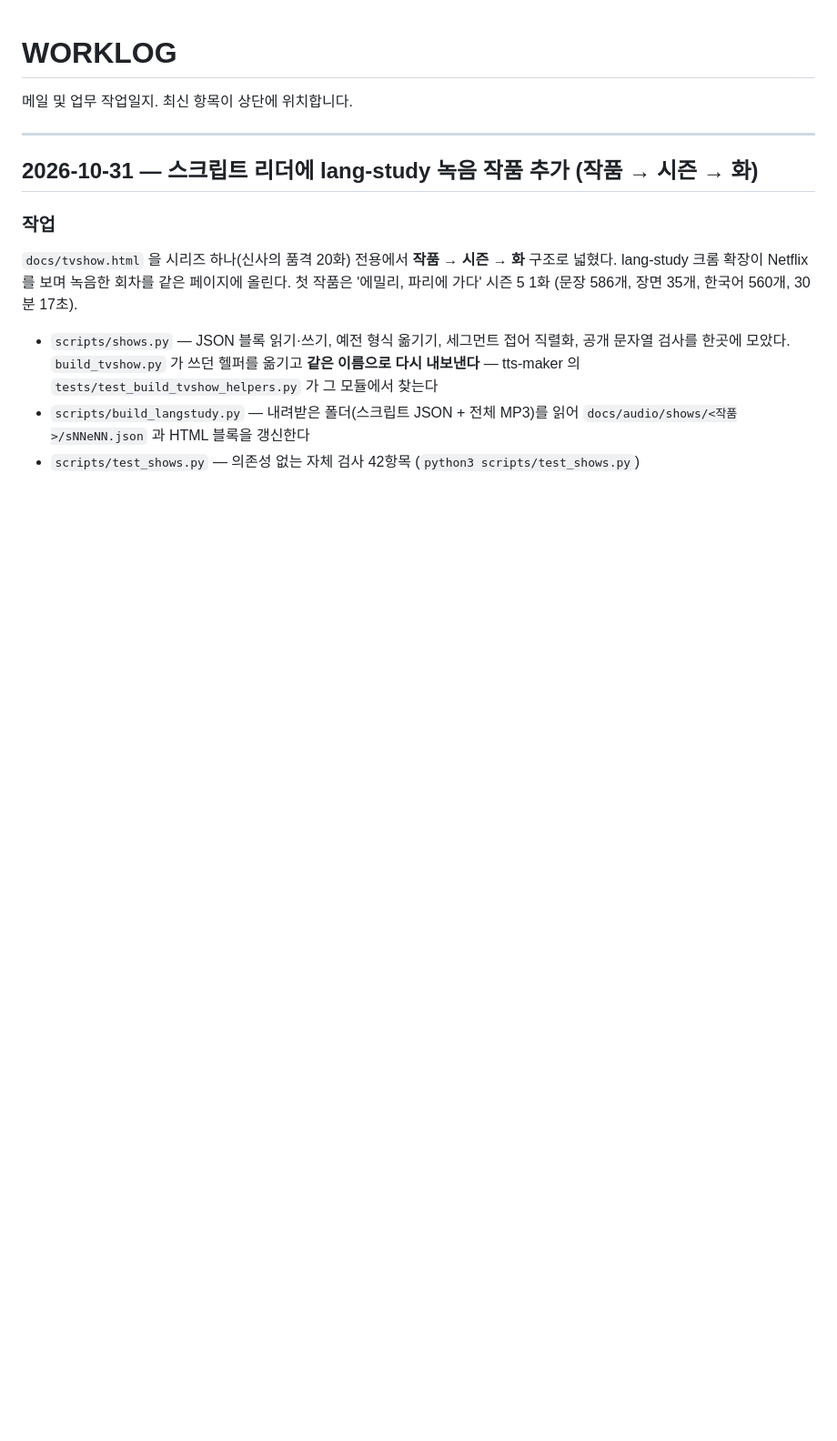
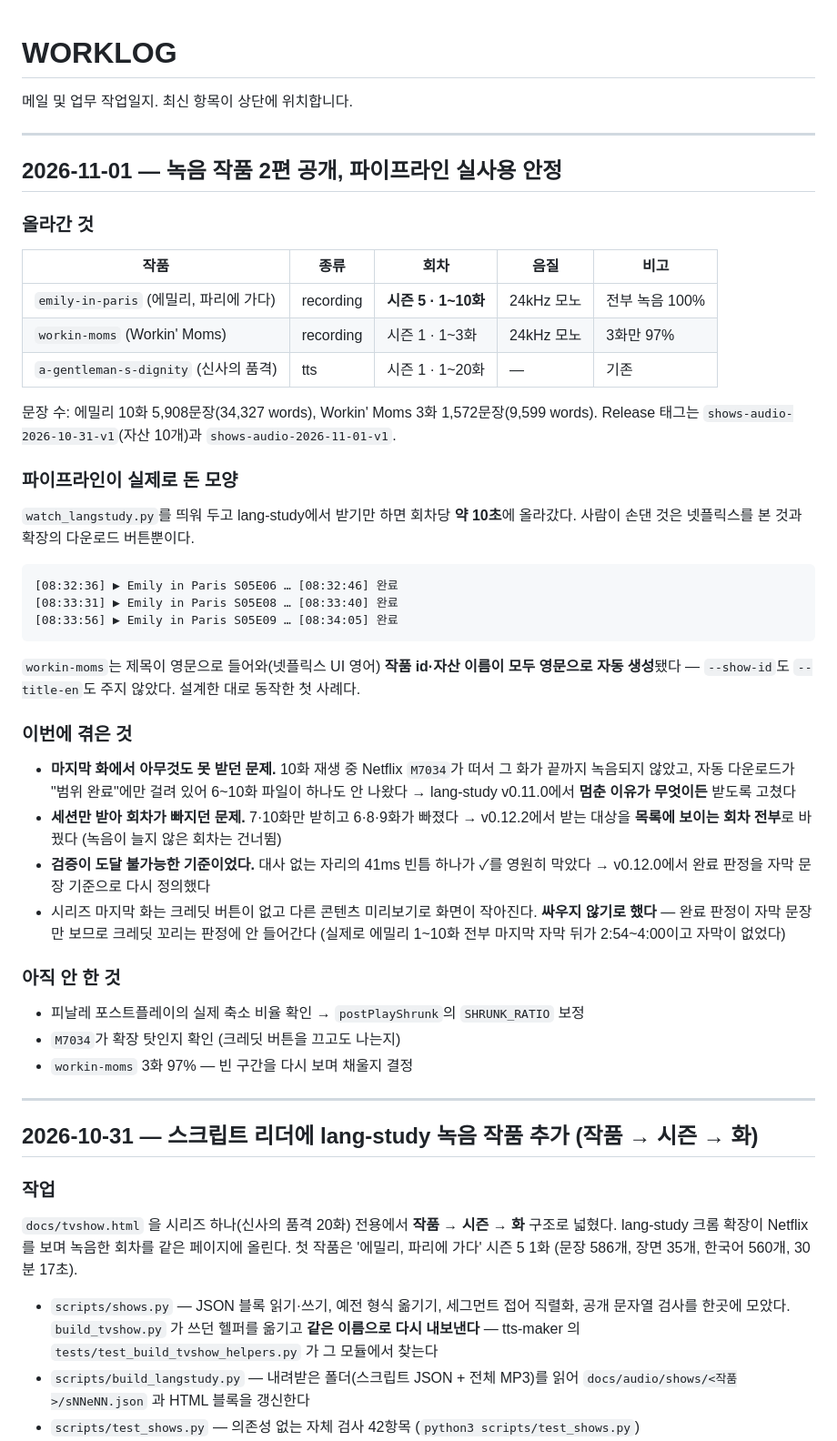
Before and after one commit to magpie1st/MacsALogs, a Markdown page: WORKLOG.md, the part around the change. Shown at 91% size. GitHub-like rendering; blank space fills up the shorter version.

Commit message:
[2026-11-01] WORKLOG·SPEC·README: 녹음 작품 2편 공개 기록
- 에밀리, 파리에 가다 시즌 5 1~10화 (5,908문장) + Workin' Moms 시즌 1 1~3화 공개
- workin-moms 는 제목이 영문으로 들어와 작품 id·자산 이름이 모두 영문으로 자동
  생성됐다 (--show-id, --title-en 없이). 설계한 대로 동작한 첫 사례
- watcher 로 회차당 약 10초에 올라갔다 (사람이 손댄 것은 다운로드 버튼뿐)
- 이번에 겪은 것 셋을 기록: 마지막 화에서 아무것도 못 받던 문제(M7034), 세션만 받아
  회차가 빠지던 문제, 검증이 도달 불가능한 기준이었던 문제
- 시리즈 마지막 화의 크레딧 꼬리는 완료 판정에 넣지 않기로 한 결정
- SPEC 에 지금 올라가 있는 작품 표 추가

Co-Authored-By: Claude Opus 5 (1M context) <noreply@anthropic.com>

````diff
--- a/WORKLOG.md
+++ b/WORKLOG.md
@@ -1,6 +1,54 @@
 # WORKLOG
 
 메일 및 업무 작업일지. 최신 항목이 상단에 위치합니다.
+
+---
+
+## 2026-11-01 — 녹음 작품 2편 공개, 파이프라인 실사용 안정
+
+### 올라간 것
+
+| 작품 | 종류 | 회차 | 음질 | 비고 |
+|---|---|---|---|---|
+| `emily-in-paris` (에밀리, 파리에 가다) | recording | **시즌 5 · 1~10화** | 24kHz 모노 | 전부 녹음 100% |
+| `workin-moms` (Workin' Moms) | recording | 시즌 1 · 1~3화 | 24kHz 모노 | 3화만 97% |
+| `a-gentleman-s-dignity` (신사의 품격) | tts | 시즌 1 · 1~20화 | — | 기존 |
+
+문장 수: 에밀리 10화 5,908문장(34,327 words), Workin' Moms 3화 1,572문장(9,599 words).
+Release 태그는 `shows-audio-2026-10-31-v1`(자산 10개)과 `shows-audio-2026-11-01-v1`.
+
+### 파이프라인이 실제로 돈 모양
+
+`watch_langstudy.py`를 띄워 두고 lang-study에서 받기만 하면 회차당 **약 10초**에 올라갔다.
+사람이 손댄 것은 넷플릭스를 본 것과 확장의 다운로드 버튼뿐이다.
+
+```
+[08:32:36] ▶ Emily in Paris S05E06 … [08:32:46] 완료
+[08:33:31] ▶ Emily in Paris S05E08 … [08:33:40] 완료
+[08:33:56] ▶ Emily in Paris S05E09 … [08:34:05] 완료
+```
+
+`workin-moms`는 제목이 영문으로 들어와(넷플릭스 UI 영어) **작품 id·자산 이름이 모두 영문으로
+자동 생성**됐다 — `--show-id`도 `--title-en`도 주지 않았다. 설계한 대로 동작한 첫 사례다.
+
+### 이번에 겪은 것
+
+- **마지막 화에서 아무것도 못 받던 문제.** 10화 재생 중 Netflix `M7034`가 떠서 그 화가 끝까지
+  녹음되지 않았고, 자동 다운로드가 "범위 완료"에만 걸려 있어 6~10화 파일이 하나도 안 나왔다
+  → lang-study v0.11.0에서 **멈춘 이유가 무엇이든** 받도록 고쳤다
+- **세션만 받아 회차가 빠지던 문제.** 7·10화만 받히고 6·8·9화가 빠졌다 → v0.12.2에서 받는
+  대상을 **목록에 보이는 회차 전부**로 바꿨다 (녹음이 늘지 않은 회차는 건너뜀)
+- **검증이 도달 불가능한 기준이었다.** 대사 없는 자리의 41ms 빈틈 하나가 ✓를 영원히 막았다
+  → v0.12.0에서 완료 판정을 자막 문장 기준으로 다시 정의했다
+- 시리즈 마지막 화는 크레딧 버튼이 없고 다른 콘텐츠 미리보기로 화면이 작아진다.
+  **싸우지 않기로 했다** — 완료 판정이 자막 문장만 보므로 크레딧 꼬리는 판정에 안 들어간다
+  (실제로 에밀리 1~10화 전부 마지막 자막 뒤가 2:54~4:00이고 자막이 없었다)
+
+### 아직 안 한 것
+
+- 피날레 포스트플레이의 실제 축소 비율 확인 → `postPlayShrunk`의 `SHRUNK_RATIO` 보정
+- `M7034`가 확장 탓인지 확인 (크레딧 버튼을 끄고도 나는지)
+- `workin-moms` 3화 97% — 빈 구간을 다시 보며 채울지 결정
 
 ---
 
````
Also changed, not shown: README.md (+1 -1 lines), SPEC.md (+11 -0 lines).
